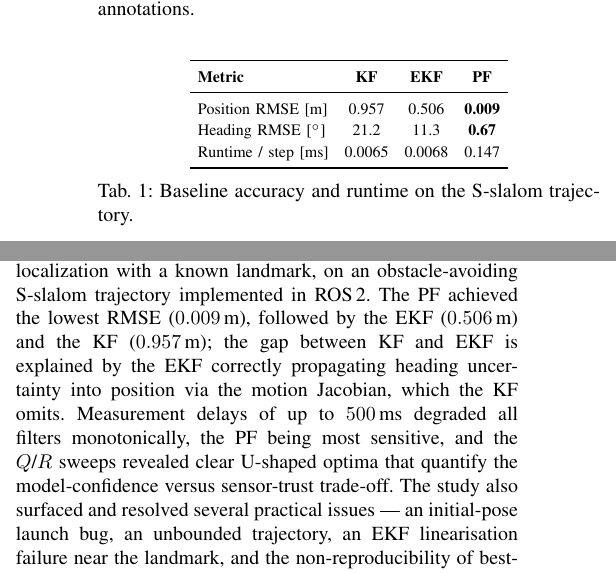
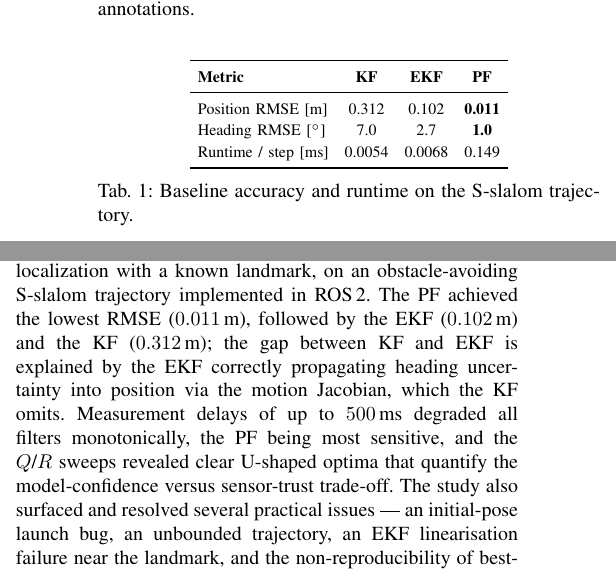
Before and after one commit to vika17oxy/PROLAB, a LaTeX paper (ProbRob_Paper_Template_Englisch/ProbRob_Paper_Template_Englisch.tex): two parts of the columns of page 3 of 6, joined at a grey line, cut so that both start at the same text. Compiled offline with pdfLaTeX; a missing font is replaced by an installed copy or a similar font; a LaTeX package or settings file that is missing is left out.

Commit message:
Rebase paper results on the clean 0.3 m/s run
Re-ran the logged simulation at 0.3 m/s (cleaner, no drift-inflating gap) and
regenerated all real-run figures (trajectories, position_error, rmse_bar,
runtime) from it. Updated Table II, abstract, conclusion and prose to the new
numbers: KF 0.312 / EKF 0.102 / PF 0.011 m position RMSE; heading 7.0/2.7/1.0 deg;
runtime 5.4/6.8/149 us per step. Colours stay in the Elias scheme.

```diff
--- a/ProbRob_Paper_Template_Englisch/ProbRob_Paper_Template_Englisch.tex
+++ b/ProbRob_Paper_Template_Englisch/ProbRob_Paper_Template_Englisch.tex
@@ -249,9 +249,9 @@ real-time at 50\,Hz.
     \toprule
     \textbf{Metric} & \textbf{KF} & \textbf{EKF} & \textbf{PF} \\
     \midrule
-    Position RMSE [m]      & 0.957 & 0.506 & \textbf{0.009} \\
-    Heading RMSE [$^\circ$]& 21.2  & 11.3  & \textbf{0.67}  \\
-    Runtime / step [ms]    & 0.0065 & 0.0068 & 0.147 \\
+    Position RMSE [m]      & 0.312 & 0.102 & \textbf{0.011} \\
+    Heading RMSE [$^\circ$]& 7.0   & 2.7   & \textbf{1.0}   \\
+    Runtime / step [ms]    & 0.0054 & 0.0068 & 0.149 \\
     \bottomrule
   \end{tabular}}
   \caption{Baseline accuracy and runtime on the S-slalom trajectory.}
@@ -365,8 +365,8 @@ trade-off encoded by $Q$ and $R$.
 
 This paper compared KF, EKF, and PF for unicycle robot localization with a known
 landmark, on an obstacle-avoiding S-slalom trajectory implemented in ROS\,2.
-The PF achieved the lowest RMSE ($0.009$\,m), followed by the EKF
-($0.506$\,m) and the KF ($0.957$\,m); the gap between KF and EKF is explained by
+The PF achieved the lowest RMSE ($0.011$\,m), followed by the EKF
+($0.102$\,m) and the KF ($0.312$\,m); the gap between KF and EKF is explained by
 the EKF correctly propagating heading uncertainty into position via the motion
 Jacobian, which the KF omits.
 Measurement delays of up to $500$\,ms degraded all filters monotonically, the PF
```
Also changed, not shown: data/11_runtime/evaluation_summary.csv (+3 -3 lines), ProbRob_Paper_Template_Englisch.pdf, ProbRob_Paper_Template_Englisch/ProbRob_Paper_Template_Englisch.pdf, ProbRob_Paper_Template_Englisch/images/position_error.png, ProbRob_Paper_Template_Englisch/images/rmse_bar.png, ProbRob_Paper_Template_Englisch/images/trajectories.png, data/10_scurve/plots/filter_comparison.png, data/10_scurve/plots/rmse_bar.png, data/10_scurve/plots/runtime_comparison.png, data/10_scurve/plots/trajectories.png, data/11_runtime/plots/filter_comparison.png, data/11_runtime/plots/kalman_gain.png, data/11_runtime/plots/rmse_bar.png, data/11_runtime/plots/runtime_comparison.png, 2 more files.
